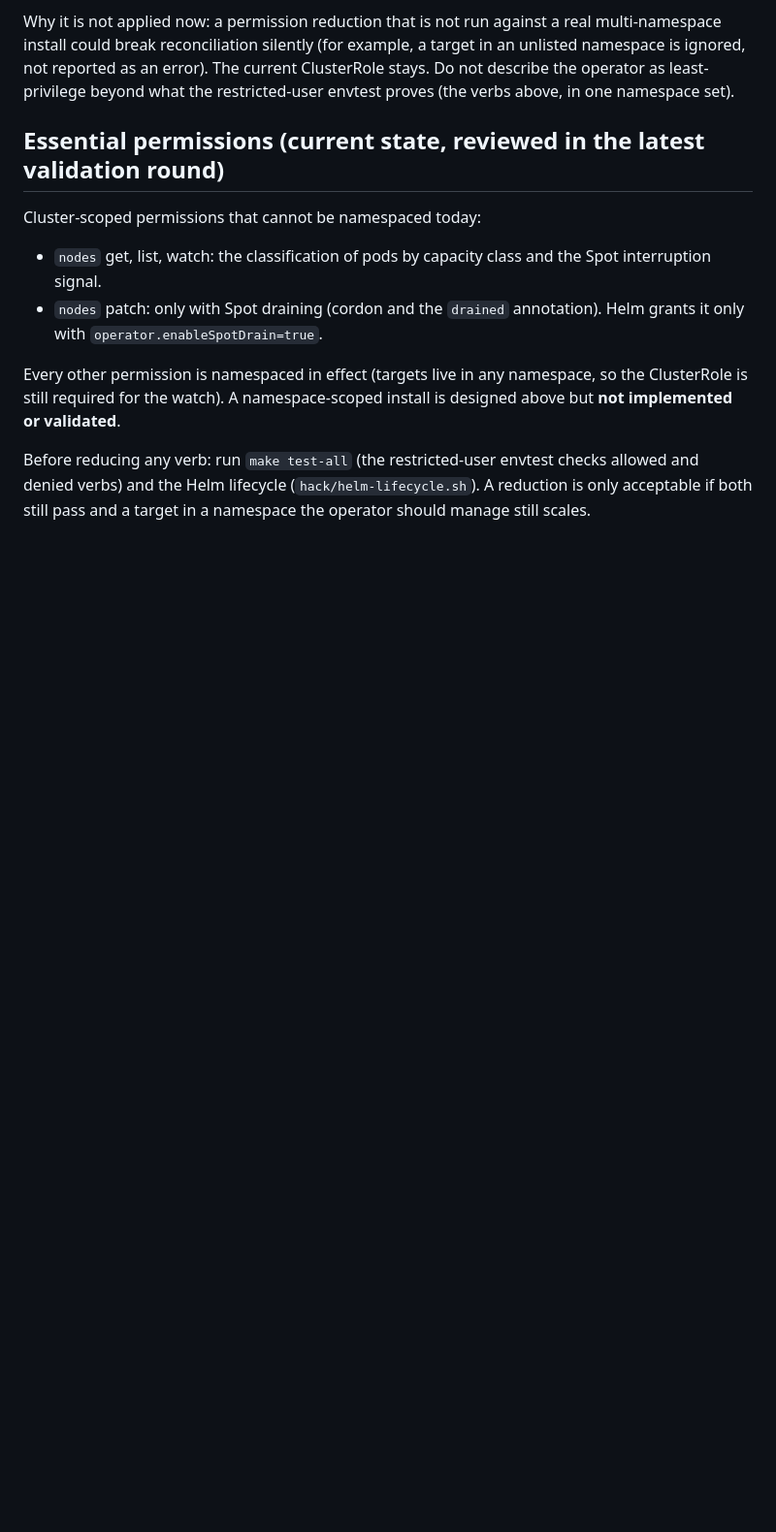
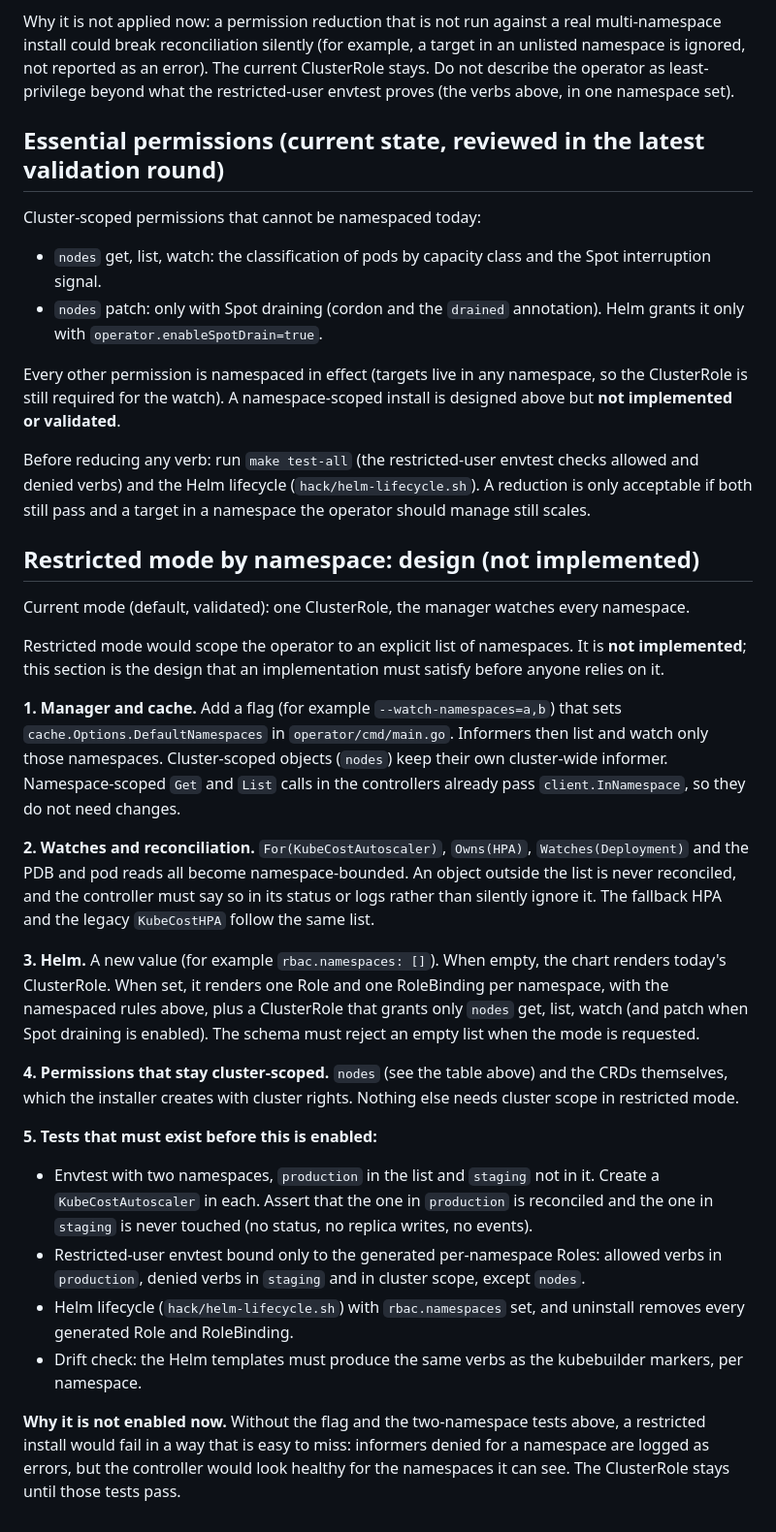
Before and after one commit to Santidelacarrera/KubeCost_Auto_HPA, a Markdown page: docs/RBAC.md, the part around the change. Shown at 97% size. GitHub-like rendering; blank space fills up the shorter version.

Commit message:
Document restricted RBAC design and keyless/provenance verification matrix
Documentation only; restricted mode is not implemented.

Co-Authored-By: Claude Haiku 5.5 <noreply@anthropic.com>
Claude-Session: https://claude.ai/code/session_01Pcm36XdNCcDuKkKn4nSYGf

```diff
--- a/docs/RBAC.md
+++ b/docs/RBAC.md
@@ -105,3 +105,41 @@ required for the watch). A namespace-scoped install is designed above but **not
 Before reducing any verb: run `make test-all` (the restricted-user envtest checks allowed and denied verbs) and
 the Helm lifecycle (`hack/helm-lifecycle.sh`). A reduction is only acceptable if both still pass and a
 target in a namespace the operator should manage still scales.
+
+## Restricted mode by namespace: design (not implemented)
+
+Current mode (default, validated): one ClusterRole, the manager watches every namespace.
+
+Restricted mode would scope the operator to an explicit list of namespaces. It is **not implemented**; this section
+is the design that an implementation must satisfy before anyone relies on it.
+
+**1. Manager and cache.** Add a flag (for example `--watch-namespaces=a,b`) that sets `cache.Options.DefaultNamespaces`
+in `operator/cmd/main.go`. Informers then list and watch only those namespaces. Cluster-scoped objects (`nodes`) keep
+their own cluster-wide informer. Namespace-scoped `Get` and `List` calls in the controllers already pass
+`client.InNamespace`, so they do not need changes.
+
+**2. Watches and reconciliation.** `For(KubeCostAutoscaler)`, `Owns(HPA)`, `Watches(Deployment)` and the PDB and pod
+reads all become namespace-bounded. An object outside the list is never reconciled, and the controller must say so in
+its status or logs rather than silently ignore it. The fallback HPA and the legacy `KubeCostHPA` follow the same list.
+
+**3. Helm.** A new value (for example `rbac.namespaces: []`). When empty, the chart renders today's ClusterRole. When
+set, it renders one Role and one RoleBinding per namespace, with the namespaced rules above, plus a ClusterRole that
+grants only `nodes` get, list, watch (and patch when Spot draining is enabled). The schema must reject an empty list
+when the mode is requested.
+
+**4. Permissions that stay cluster-scoped.** `nodes` (see the table above) and the CRDs themselves, which the installer
+creates with cluster rights. Nothing else needs cluster scope in restricted mode.
+
+**5. Tests that must exist before this is enabled:**
+- Envtest with two namespaces, `production` in the list and `staging` not in it. Create a `KubeCostAutoscaler` in each.
+  Assert that the one in `production` is reconciled and the one in `staging` is never touched (no status, no replica
+  writes, no events).
+- Restricted-user envtest bound only to the generated per-namespace Roles: allowed verbs in `production`, denied verbs
+  in `staging` and in cluster scope, except `nodes`.
+- Helm lifecycle (`hack/helm-lifecycle.sh`) with `rbac.namespaces` set, and uninstall removes every generated Role and
+  RoleBinding.
+- Drift check: the Helm templates must produce the same verbs as the kubebuilder markers, per namespace.
+
+**Why it is not enabled now.** Without the flag and the two-namespace tests above, a restricted install would fail in
+a way that is easy to miss: informers denied for a namespace are logged as errors, but the controller would look
+healthy for the namespaces it can see. The ClusterRole stays until those tests pass.
```
Also changed, not shown: docs/SUPPLY_CHAIN.md (+23 -0 lines).
